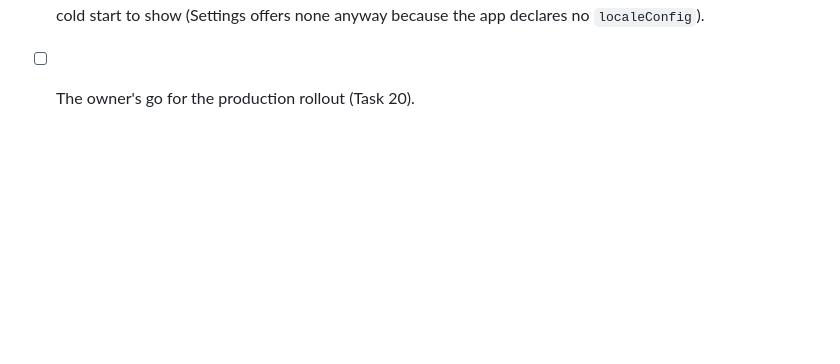
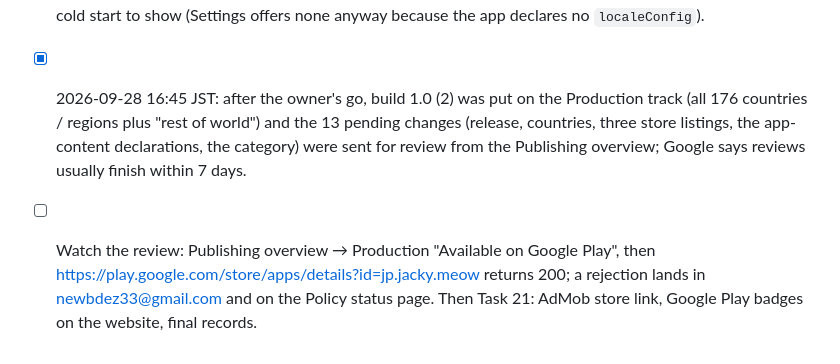
Before and after one commit to newbdez33/meow, a Markdown page: TODO.md, the part around the change. Drawn GitHub-style; blank space fills up the shorter version.

```diff
--- a/TODO.md
+++ b/TODO.md
@@ -256,4 +256,13 @@ Goal: the same app on Google Play as `jp.jacky.meow`. Design in
       no ads then; the phone used dns.google for the test), and a per-app
       locale change needs a cold start to show (Settings offers none anyway
       because the app declares no `localeConfig`).
-- [ ] The owner's go for the production rollout (Task 20).
+- [x] 2026-09-28 16:45 JST: after the owner's go, build 1.0 (2) was put on the
+      Production track (all 176 countries / regions plus "rest of world") and
+      the 13 pending changes (release, countries, three store listings, the
+      app-content declarations, the category) were sent for review from the
+      Publishing overview; Google says reviews usually finish within 7 days.
+- [ ] Watch the review: Publishing overview → Production "Available on Google
+      Play", then https://play.google.com/store/apps/details?id=jp.jacky.meow
+      returns 200; a rejection lands in newbdez33@gmail.com and on the Policy
+      status page. Then Task 21: AdMob store link, Google Play badges on the
+      website, final records.
```
Also changed, not shown: android/README.md (+1 -1 lines).
